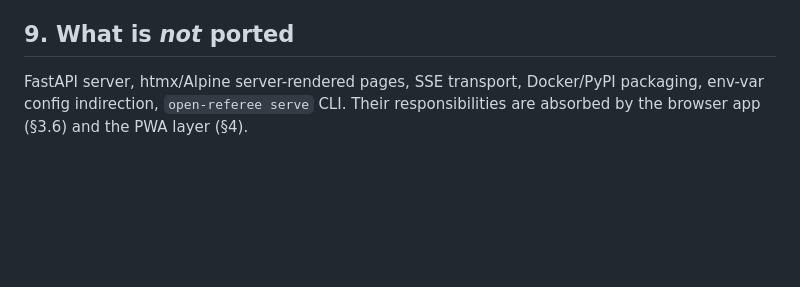
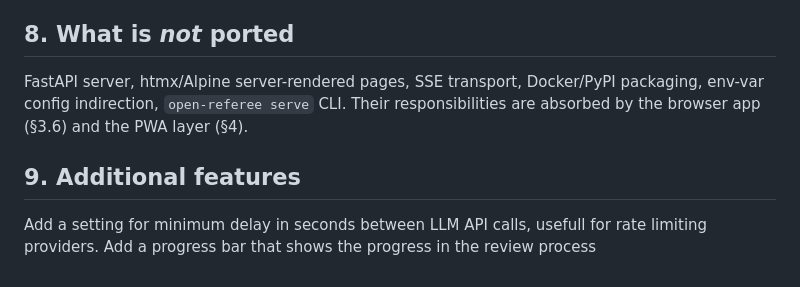
Before and after one commit to paluigi-moltis/open-referee-js, a Markdown page: docs/exploration.md, the part around the change. Drawn GitHub-style; blank space fills up the shorter version.

```diff
--- a/docs/exploration.md
+++ b/docs/exploration.md
@@ -198,8 +198,13 @@ open-referee-js/
    (Note: GitHub cannot fork an empty repo, so the fork would have to be a
    standalone repo or the branch pushed directly.) >> maintain the fork based convention
 
-## 9. What is *not* ported
+## 8. What is *not* ported
 
 FastAPI server, htmx/Alpine server-rendered pages, SSE transport, Docker/PyPI
 packaging, env-var config indirection, `open-referee serve` CLI. Their
 responsibilities are absorbed by the browser app (§3.6) and the PWA layer (§4).
+
+## 9. Additional features
+
+Add a setting for minimum delay in seconds between LLM API calls, usefull for rate limiting providers.
+Add a progress bar that shows the progress in the review process
```
